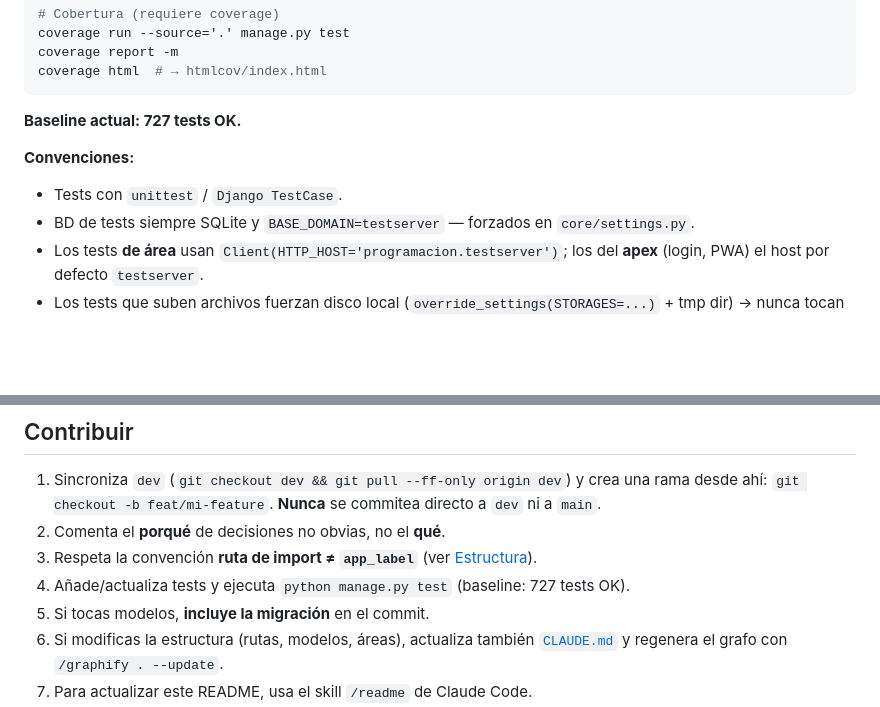
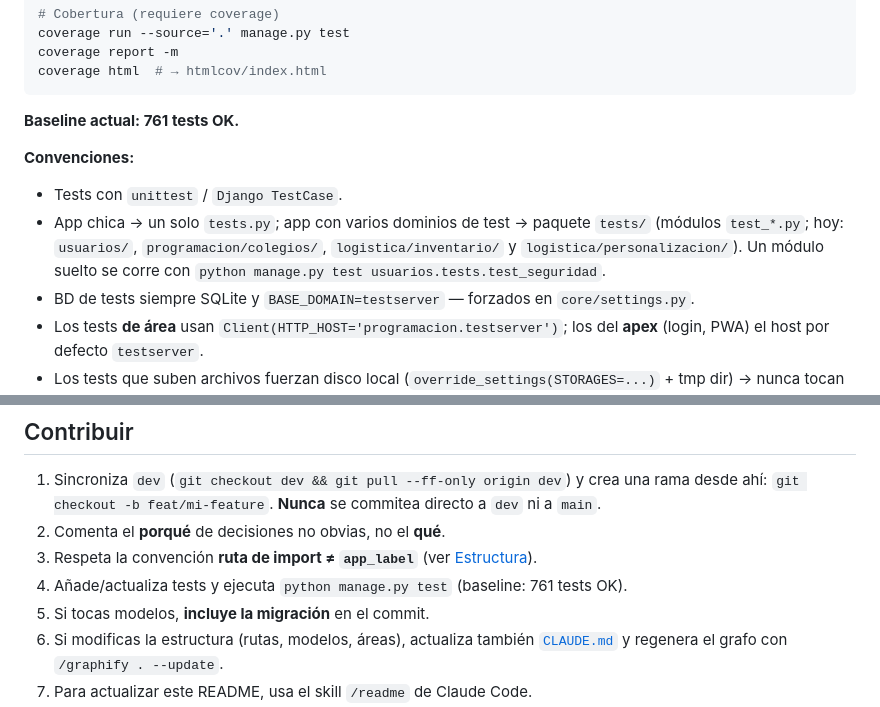
Before and after one commit to Milton-Ochoa/miltonochoa.app, a Markdown page: README.md, 2 parts joined by grey strips. GitHub-like rendering; blank space fills up the shorter version.

````diff
--- a/README.md
+++ b/README.md
@@ -646,10 +646,14 @@ coverage report -m
 coverage html  # → htmlcov/index.html
 ```
 
-**Baseline actual: 727 tests OK.**
+**Baseline actual: 761 tests OK.**
 
 **Convenciones:**
 - Tests con `unittest` / `Django TestCase`.
+- App chica → un solo `tests.py`; app con varios dominios de test → paquete `tests/`
+  (módulos `test_*.py`; hoy: `usuarios/`, `programacion/colegios/`,
+  `logistica/inventario/` y `logistica/personalizacion/`). Un módulo suelto se corre con
+  `python manage.py test usuarios.tests.test_seguridad`.
 - BD de tests siempre SQLite y `BASE_DOMAIN=testserver` — forzados en `core/settings.py`.
 - Los tests **de área** usan `Client(HTTP_HOST='programacion.testserver')`; los del **apex**
   (login, PWA) el host por defecto `testserver`.
@@ -800,7 +804,7 @@ proyecto, regenera el grafo con `/graphify . --update` para mantenerlo actualiza
    desde ahí: `git checkout -b feat/mi-feature`. **Nunca** se commitea directo a `dev` ni a `main`.
 2. Comenta el **porqué** de decisiones no obvias, no el **qué**.
 3. Respeta la convención **ruta de import ≠ `app_label`** (ver [Estructura](#️-estructura-del-proyecto)).
-4. Añade/actualiza tests y ejecuta `python manage.py test` (baseline: 727 tests OK).
+4. Añade/actualiza tests y ejecuta `python manage.py test` (baseline: 761 tests OK).
 5. Si tocas modelos, **incluye la migración** en el commit.
 6. Si modificas la estructura (rutas, modelos, áreas), actualiza también
    [`CLAUDE.md`](CLAUDE.md) y regenera el grafo con `/graphify . --update`.
````
Also changed, not shown: CLAUDE.md (+17 -6 lines).
